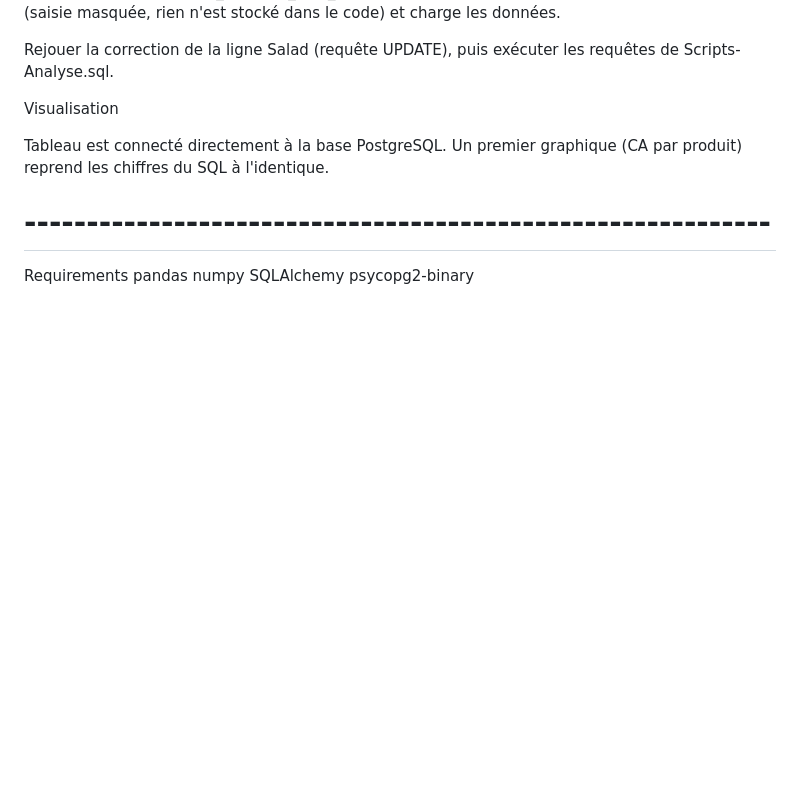
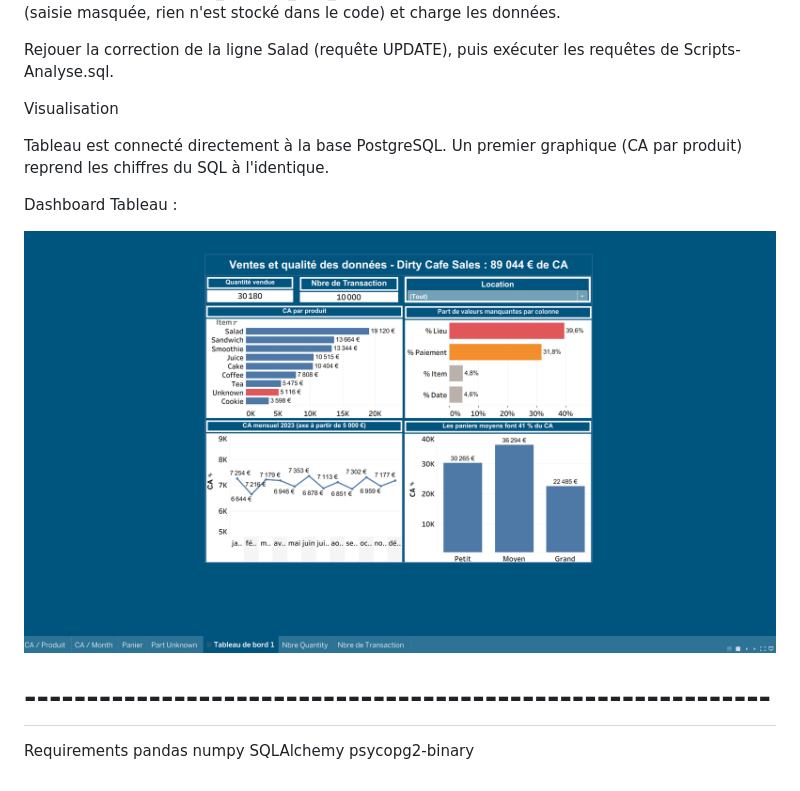
Before and after one commit to dialloismael012-ai/cafe-sales-data-pipeline, a Markdown page: README.md, the part around the change. GitHub-like rendering; pictures changed too: Image/dashboard.png (added); blank space fills up the shorter version.

Commit message:
Ajoute le dashboard Tableau

```diff
--- a/README.md
+++ b/README.md
@@ -69,6 +69,11 @@ Visualisation
 
 Tableau est connecté directement à la base PostgreSQL. Un premier graphique (CA par produit) reprend les chiffres du SQL à l'identique.
 
+Dashboard Tableau :
+
+
+![Dashboard Tableau](Image/dashboard.png)
+
 # ------------------------------------------------------------
 Requirements
 pandas
```
Also changed, not shown: 2 other files.
